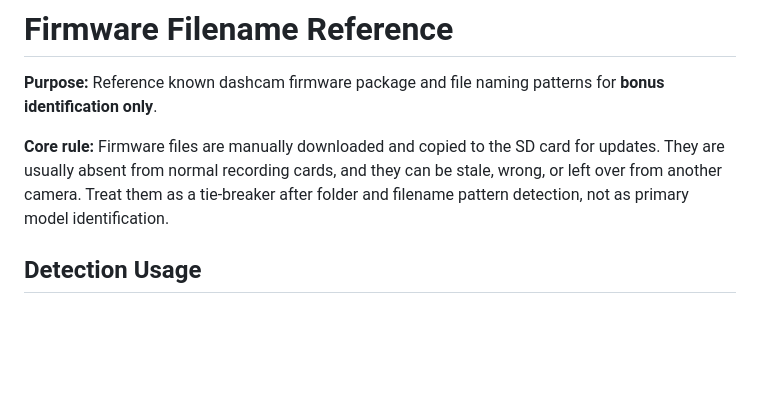
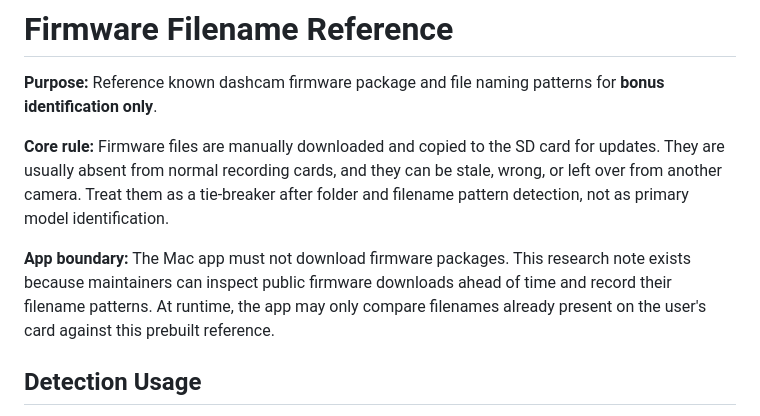
Before and after one commit to vortexopenclaw/dashcam-offloader, a Markdown page: docs/research/firmware-filenames.md, the part around the change. Drawn GitHub-style; blank space fills up the shorter version.

Commit message:
Clarify firmware downloads are maintainer research only

```diff
--- a/docs/research/firmware-filenames.md
+++ b/docs/research/firmware-filenames.md
@@ -3,6 +3,8 @@
 **Purpose:** Reference known dashcam firmware package and file naming patterns for **bonus identification only**.
 
 **Core rule:** Firmware files are manually downloaded and copied to the SD card for updates. They are usually absent from normal recording cards, and they can be stale, wrong, or left over from another camera. Treat them as a tie-breaker after folder and filename pattern detection, not as primary model identification.
+
+**App boundary:** The Mac app must not download firmware packages. This research note exists because maintainers can inspect public firmware downloads ahead of time and record their filename patterns. At runtime, the app may only compare filenames already present on the user's card against this prebuilt reference.
 
 ## Detection Usage
 
```
Also changed, not shown: docs/detection-workflow.md (+4 -1 lines).
